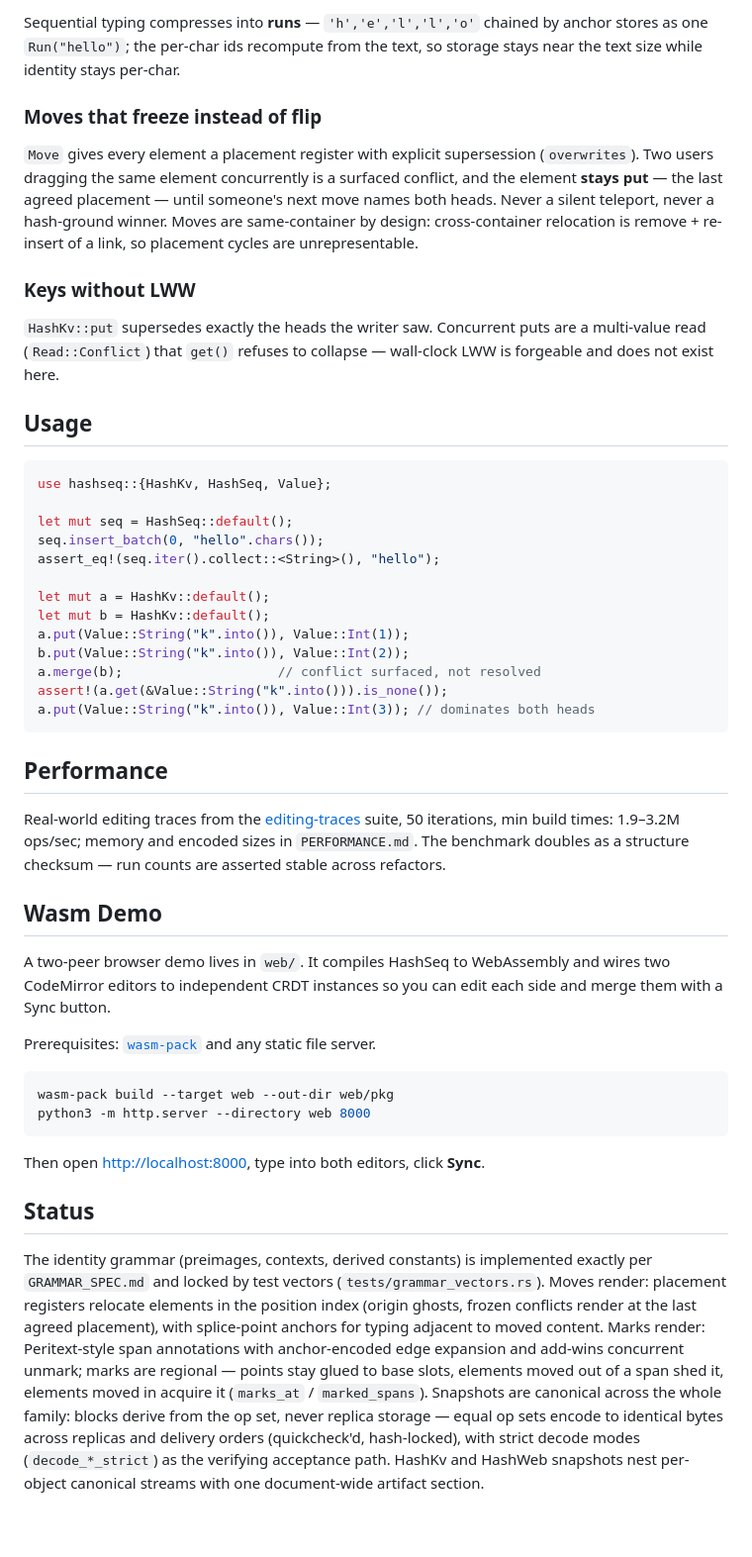
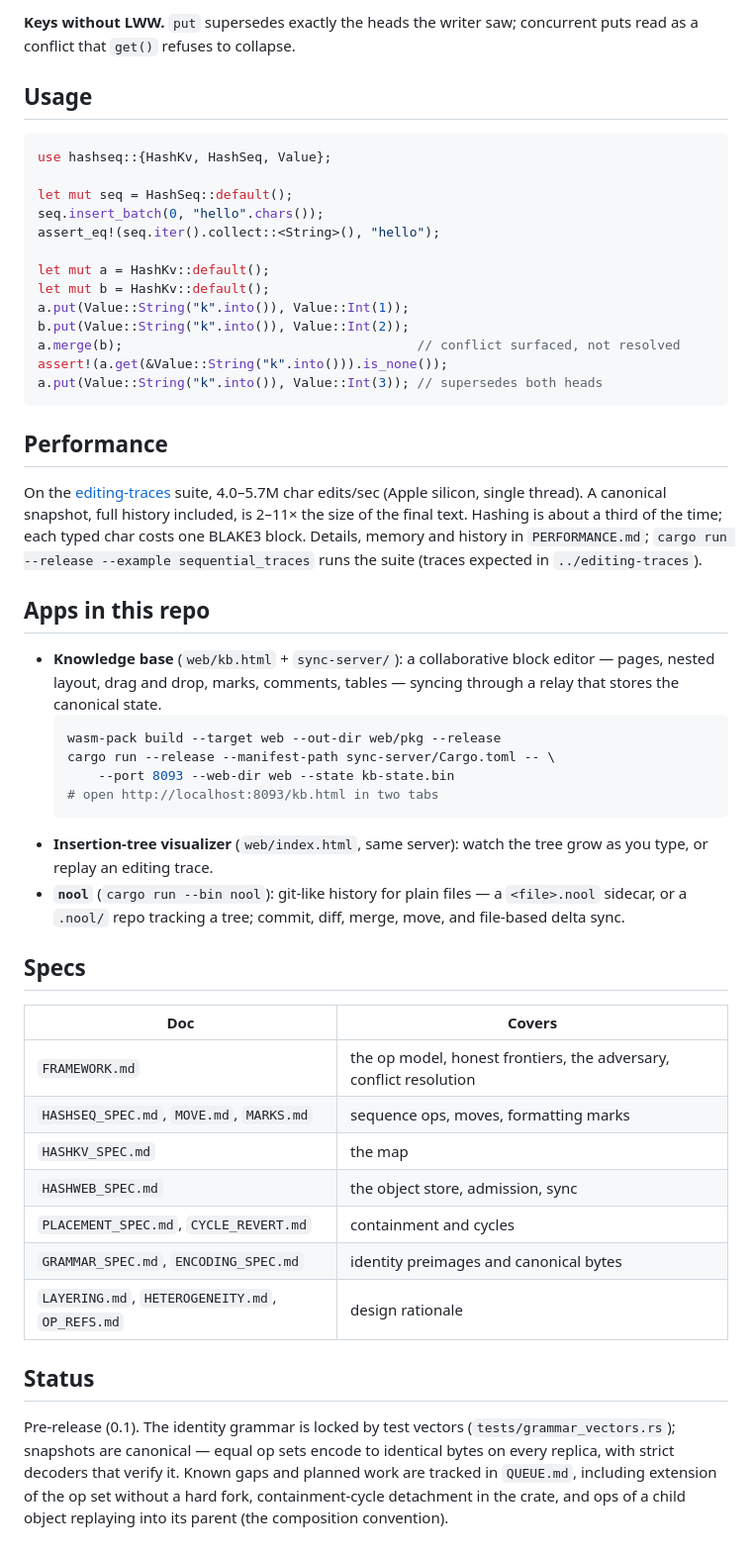
Before and after one commit to davidrusu/hashseq, a Markdown page: README.md, the part around one of its changes. Shown at 99% size. Rendered like a GitHub page.

````diff
--- a/README.md
+++ b/README.md
@@ -108,22 +85,5 @@ explicit. Inserting between causally-ordered characters uses
-Sequential typing compresses into **runs** — `'h','e','l','l','o'` chained
-by anchor stores as one `Run("hello")`; the per-char ids recompute from the
-text, so storage stays near the text size while identity stays per-char.
-
-### Moves that freeze instead of flip
-
-`Move` gives every element a placement register with explicit supersession
-(`overwrites`). Two users dragging the same element concurrently is a
-surfaced conflict, and the element **stays put** — the last agreed
-placement — until someone's next move names both heads. Never a silent
-teleport, never a hash-ground winner. Moves are same-container by design:
-cross-container relocation is remove + re-insert of a link, so placement
-cycles are unrepresentable.
-
-### Keys without LWW
-
-`HashKv::put` supersedes exactly the heads the writer saw. Concurrent puts
-are a multi-value read (`Read::Conflict`) that `get()` refuses to collapse —
-wall-clock LWW is forgeable and does not exist here.
+**Keys without LWW.** `put` supersedes exactly the heads the writer saw;
+concurrent puts read as a conflict that `get()` refuses to collapse.
 
 ## Usage
 
@@ -138,49 +98,55 @@ let mut a = HashKv::default();
 let mut b = HashKv::default();
 a.put(Value::String("k".into()), Value::Int(1));
 b.put(Value::String("k".into()), Value::Int(2));
-a.merge(b);                    // conflict surfaced, not resolved
+a.merge(b);                                      // conflict surfaced, not resolved
 assert!(a.get(&Value::String("k".into())).is_none());
-a.put(Value::String("k".into()), Value::Int(3)); // dominates both heads
+a.put(Value::String("k".into()), Value::Int(3)); // supersedes both heads
 ```
 
 ## Performance
 
-Real-world editing traces from the
-[editing-traces](https://github.com/josephg/editing-traces) suite, 50
-iterations, min build times: 1.9–3.2M ops/sec; memory and encoded sizes in
-`PERFORMANCE.md`. The benchmark doubles as a structure checksum — run counts
-are asserted stable across refactors.
+On the [editing-traces](https://github.com/josephg/editing-traces) suite,
+4.0–5.7M char edits/sec (Apple silicon, single thread). A canonical
+snapshot, full history included, is 2–11× the size of the final text. Hashing is about a third of the time; each
+typed char costs one BLAKE3 block. Details, memory and history in
+`PERFORMANCE.md`; `cargo run --release --example sequential_traces` runs
+the suite (traces expected in `../editing-traces`).
 
-## Wasm Demo
+## Apps in this repo
 
-A two-peer browser demo lives in `web/`. It compiles HashSeq to WebAssembly
-and wires two CodeMirror editors to independent CRDT instances so you can
-edit each side and merge them with a Sync button.
+- **Knowledge base** (`web/kb.html` + `sync-server/`): a collaborative
+  block editor — pages, nested layout, drag and drop, marks, comments,
+  tables — syncing through a relay that stores the canonical state.
+  ```sh
+  wasm-pack build --target web --out-dir web/pkg --release
+  cargo run --release --manifest-path sync-server/Cargo.toml -- \
+      --port 8093 --web-dir web --state kb-state.bin
+  # open http://localhost:8093/kb.html in two tabs
+  ```
+- **Insertion-tree visualizer** (`web/index.html`, same server): watch the
+  tree grow as you type, or replay an editing trace.
+- **`nool`** (`cargo run --bin nool`): git-like history for plain files —
+  a `<file>.nool` sidecar, or a `.nool/` repo tracking a tree; commit,
+  diff, merge, move, and file-based delta sync.
 
-Prerequisites: [`wasm-pack`](https://rustwasm.github.io/wasm-pack/installer/)
-and any static file server.
+## Specs
 
-```sh
-wasm-pack build --target web --out-dir web/pkg
-python3 -m http.server --directory web 8000
-```
-
-Then open <http://localhost:8000>, type into both editors, click **Sync**.
+| Doc | Covers |
+|---|---|
+| `FRAMEWORK.md` | the op model, honest frontiers, the adversary, conflict resolution |
+| `HASHSEQ_SPEC.md`, `MOVE.md`, `MARKS.md` | sequence ops, moves, formatting marks |
+| `HASHKV_SPEC.md` | the map |
+| `HASHWEB_SPEC.md` | the object store, admission, sync |
+| `PLACEMENT_SPEC.md`, `CYCLE_REVERT.md` | containment and cycles |
+| `GRAMMAR_SPEC.md`, `ENCODING_SPEC.md` | identity preimages and canonical bytes |
+| `LAYERING.md`, `HETEROGENEITY.md`, `OP_REFS.md` | design rationale |
 
 ## Status
 
-The identity grammar (preimages, contexts, derived constants) is implemented
-exactly per `GRAMMAR_SPEC.md` and locked by test vectors
-(`tests/grammar_vectors.rs`). Moves render: placement registers relocate
-elements in the position index (origin ghosts, frozen conflicts render at
-the last agreed placement), with splice-point anchors for typing adjacent
-to moved content. Marks render: Peritext-style span annotations with
-anchor-encoded edge expansion and add-wins concurrent unmark; marks are
-regional — points stay glued to base slots, elements moved out of a span
-shed it, elements moved in acquire it (`marks_at` / `marked_spans`). Snapshots are
-canonical across the whole family: blocks derive from the op set, never
-replica storage — equal op sets encode to identical bytes across replicas
-and delivery orders (quickcheck'd, hash-locked), with strict decode modes
-(`decode_*_strict`) as the verifying acceptance path. HashKv and HashWeb
-snapshots nest per-object canonical streams with one document-wide
-artifact section.
+Pre-release (0.1). The identity grammar is locked by test vectors
+(`tests/grammar_vectors.rs`); snapshots are canonical — equal op sets
+encode to identical bytes on every replica, with strict decoders that
+verify it. Known gaps and planned work are tracked in `QUEUE.md`,
+including extension of the op set without a hard fork, containment-cycle
+detachment in the crate, and ops of a child object replaying into its
+parent (the composition convention).
````
Also changed, not shown: other parts of README.md (+59 -82 lines).
